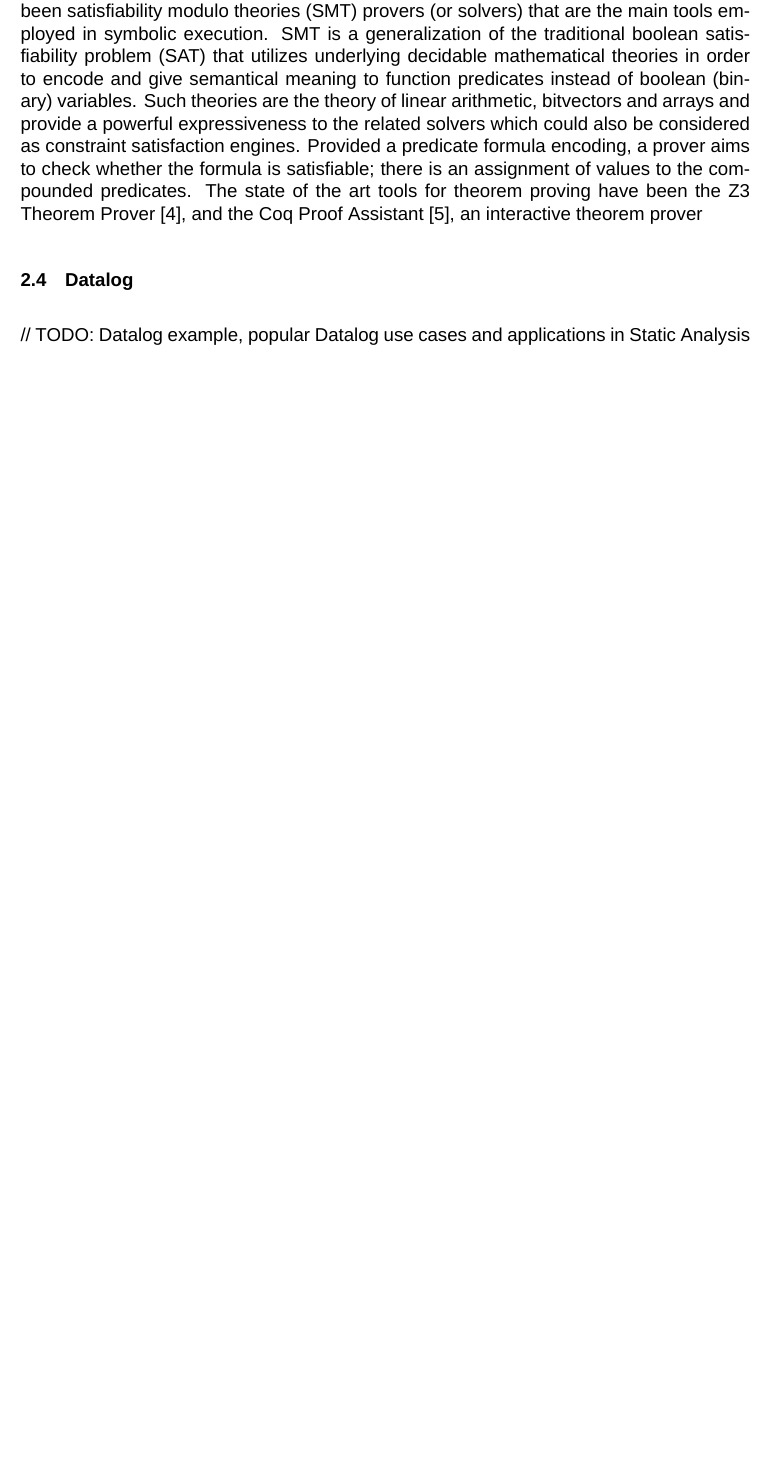
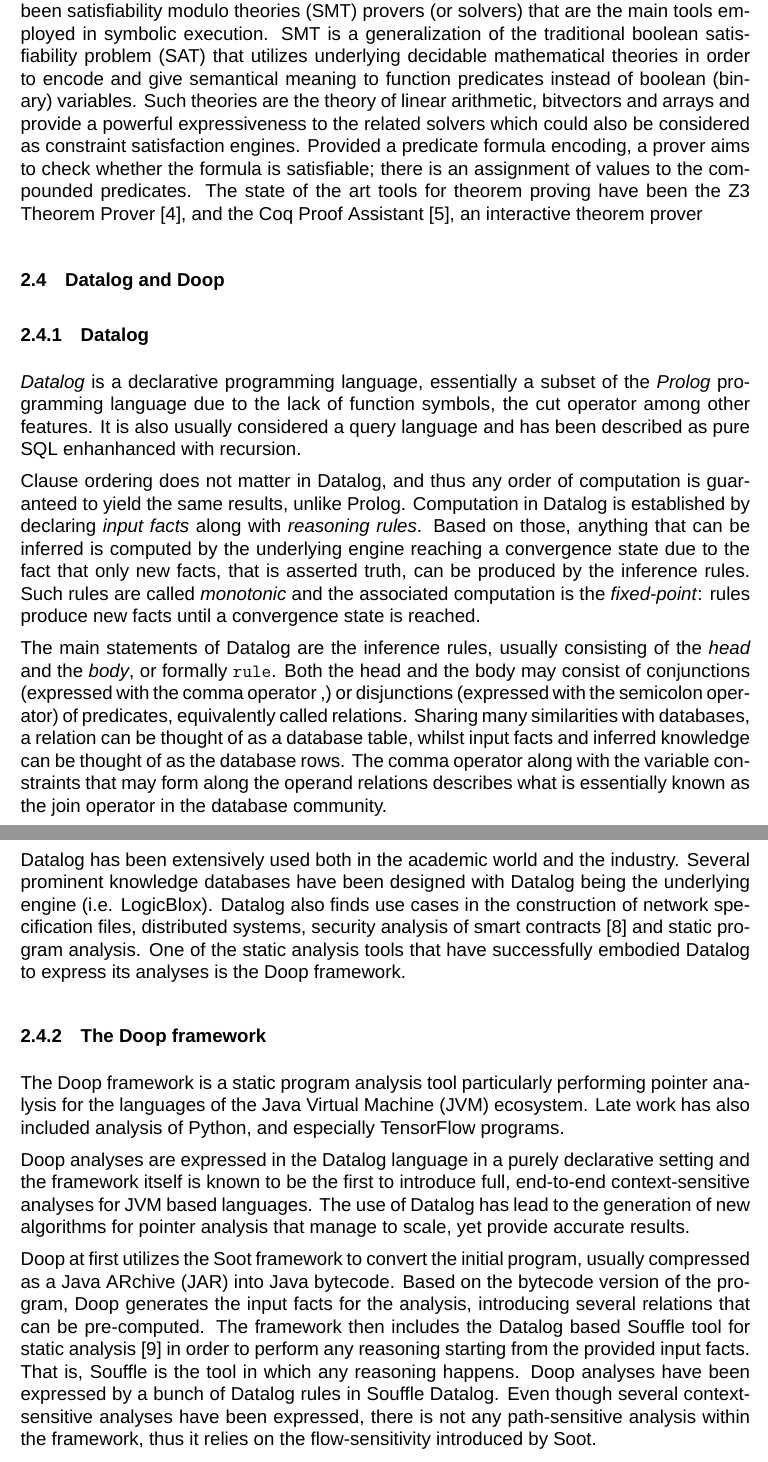
Before and after one commit to cvrac/master-thesis, a LaTeX thesis (thesis.tex, which reads chapters/background.tex): part of page 18 of 24 before the commit and two parts of pages 18 and 19 of 25 after it, the two joined at a grey line, cut so that both start at the same text, the shorter picture padded with empty space. Compiled offline with XeLaTeX; a missing font is replaced by an installed copy or a similar font.

Commit message:
Finish background v0

```diff
--- a/chapters/background.tex
+++ b/chapters/background.tex
@@ -215,6 +233,63 @@ to the compounded predicates. The state of the art tools for theorem proving
 have been the Z3 Theorem Prover\cite{de2008z3}, and the Coq Proof
 Assistant\cite{Coq}, an interactive theorem prover
 
-\section{Datalog}
+\section{Datalog and \doop{}}
 
-// TODO: Datalog example, popular Datalog use cases and applications in Static Analysis
+\subsection{Datalog}
+
+\textit{Datalog} is a declarative programming language, essentially a subset of the  \textit{Prolog}
+programming language due to the lack of function symbols, the cut operator among
+other features. It is also usually considered a query language and has been described
+as pure SQL enhanhanced with recursion.
+
+Clause ordering does not matter in Datalog, and thus any order of computation is
+guaranteed to yield the same results, unlike Prolog. Computation in Datalog is
+established by declaring \textit{input facts} along with \textit{reasoning rules}. Based on those,
+anything that can be inferred is computed by the underlying engine reaching
+a convergence state due to the fact that only new facts, that is asserted truth,
+can be produced by the inference rules. Such rules are called \textit{monotonic} and
+the associated computation is the \emph{fixed-point}: rules produce new facts
+until a convergence state is reached.
+
+The main statements of Datalog are the inference rules, usually consisting of
+the \emph{head} and the \emph{body}, or formally \texttt{rule}. Both the head and the body
+may consist of conjunctions (expressed with the comma operator ,) or
+disjunctions (expressed with the semicolon operator) of predicates, equivalently called
+relations. Sharing many similarities with databases, a relation can be thought
+of as a database table, whilst input facts and inferred knowledge can be thought of as
+the database rows. The comma operator along with the variable constraints that
+may form along the operand relations describes what is essentially known
+as the join operator in the database community.
+
+Datalog has been extensively used both in the academic world and the industry. Several
+prominent knowledge databases have been designed with Datalog being the underlying engine
+(i.e. LogicBlox). Datalog also finds use cases in the construction of network
+specification files, distributed systems, security analysis of
+smart contracts\cite{grech2018madmax}
+and static program analysis. One of the
+static analysis tools that have successfully embodied Datalog to express its analyses
+is the \doop{} framework.
+
+\subsection{The \doop{} framework}
+
+The \doop{} framework is a static program analysis tool particularly performing
+pointer analysis for the languages of the Java Virtual Machine (JVM) ecosystem.
+Late work has also included analysis of Python, and especially TensorFlow programs.
+
+\doop{} analyses are expressed in the Datalog language in a purely declarative
+setting and the framework itself is known to be the first to introduce full,
+end-to-end context-sensitive analyses for JVM based languages. The use of
+Datalog has lead to the generation of new algorithms for pointer analysis
+that manage to scale, yet provide accurate results.
+
+\doop{} at first utilizes the Soot framework to convert the initial
+program, usually compressed as a Java ARchive (JAR) into Java bytecode.
+Based on the bytecode version of the program, \doop{} generates the input
+facts for the analysis, introducing several relations that can be pre-computed.
+The framework then includes the Datalog based Souffle tool for
+static analysis\cite{jordan2016souffle} in order to perform any reasoning starting from
+the provided input facts. That is, Souffle is the tool in which any reasoning happens.
+\doop{} analyses have been expressed by a bunch of Datalog rules in Souffle Datalog.
+Even though several context-sensitive analyses have been expressed, there is not any
+path-sensitive analysis within the framework, thus it relies on the flow-sensitivity
+introduced by Soot.
```
Also changed, not shown: references.bib (+20 -0 lines), thesis.pdf (deleted), chapters/background.tex (34 more changed lines).
